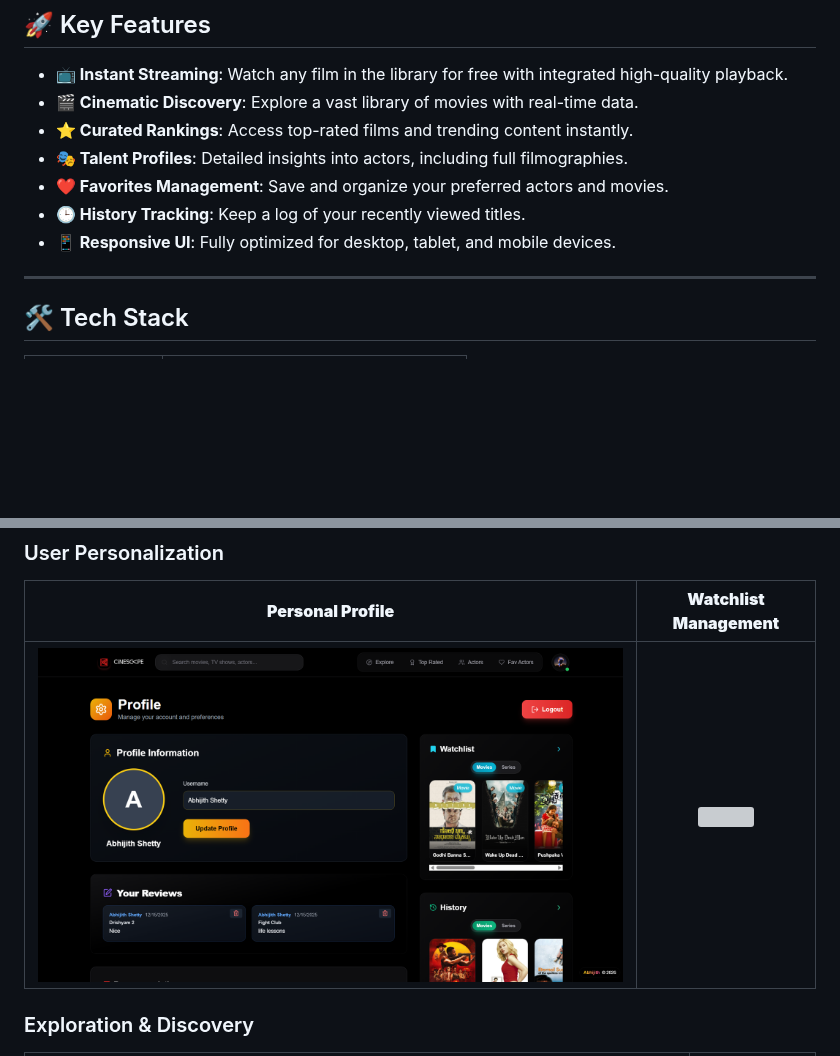
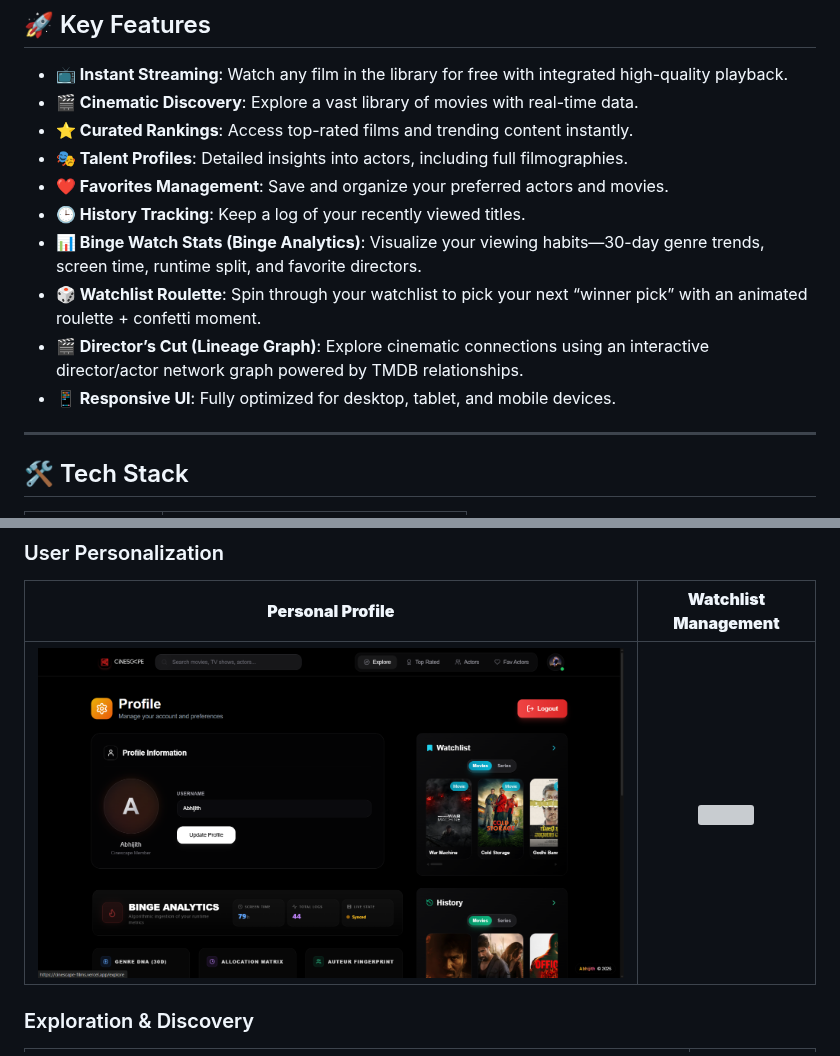
Before and after one commit to abhijithshetty12/Cinescape, a Markdown page: README.md, 2 parts joined by grey strips. GitHub-like rendering; pictures changed too: screenshots/profile-page.png; blank space fills up the shorter version; grey boxes are pictures that could not be loaded.

Commit message:
README updated with new features

```diff
--- a/README.md
+++ b/README.md
@@ -19,7 +19,11 @@
 * **🎭 Talent Profiles**: Detailed insights into actors, including full filmographies.
 * **❤️ Favorites Management**: Save and organize your preferred actors and movies.
 * **🕒 History Tracking**: Keep a log of your recently viewed titles.
+* **📊 Binge Watch Stats (Binge Analytics)**: Visualize your viewing habits—30-day genre trends, screen time, runtime split, and favorite directors.
+* **🎲 Watchlist Roulette**: Spin through your watchlist to pick your next “winner pick” with an animated roulette + confetti moment.
+* **🎬 Director’s Cut (Lineage Graph)**: Explore cinematic connections using an interactive director/actor network graph powered by TMDB relationships.
 * **📱 Responsive UI**: Fully optimized for desktop, tablet, and mobile devices.
+
 
 ---
 
```
Also changed, not shown: 2 other files.
